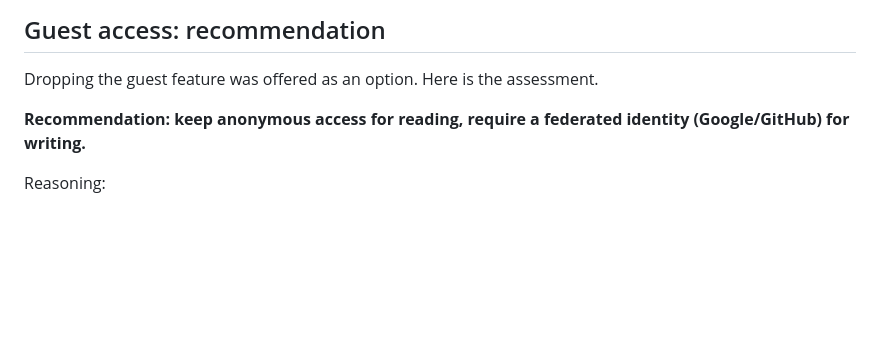
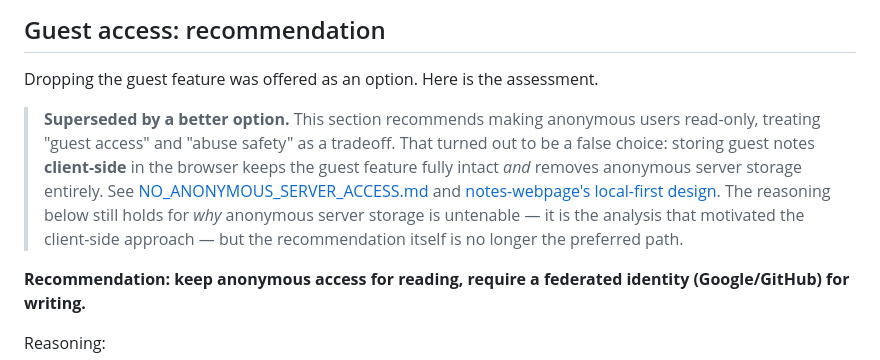
Before and after one commit to bscheibe/notes-app, a Markdown page: docs/STORAGE_ABUSE_PREVENTION.md, the part around the change. GitHub-like rendering; blank space fills up the shorter version.

```diff
--- a/docs/STORAGE_ABUSE_PREVENTION.md
+++ b/docs/STORAGE_ABUSE_PREVENTION.md
@@ -851,6 +851,17 @@ sweep, and the API's behavior depends on sweeper timing.
 
 Dropping the guest feature was offered as an option. Here is the assessment.
 
+> **Superseded by a better option.** This section recommends making anonymous
+> users read-only, treating "guest access" and "abuse safety" as a tradeoff.
+> That turned out to be a false choice: storing guest notes **client-side** in
+> the browser keeps the guest feature fully intact *and* removes anonymous
+> server storage entirely. See
+> [NO_ANONYMOUS_SERVER_ACCESS.md](NO_ANONYMOUS_SERVER_ACCESS.md) and
+> [notes-webpage's local-first design](https://github.com/bscheibe/notes-webpage/blob/main/docs/LOCAL_FIRST_GUEST_STORAGE.md).
+> The reasoning below still holds for *why* anonymous server storage is
+> untenable — it is the analysis that motivated the client-side approach — but
+> the recommendation itself is no longer the preferred path.
+
 **Recommendation: keep anonymous access for reading, require a federated
 identity (Google/GitHub) for writing.**
 
```
Also changed, not shown: docs/NO_ANONYMOUS_SERVER_ACCESS.md (added, +293 -0 lines), docs/README.md (+10 -0 lines).
